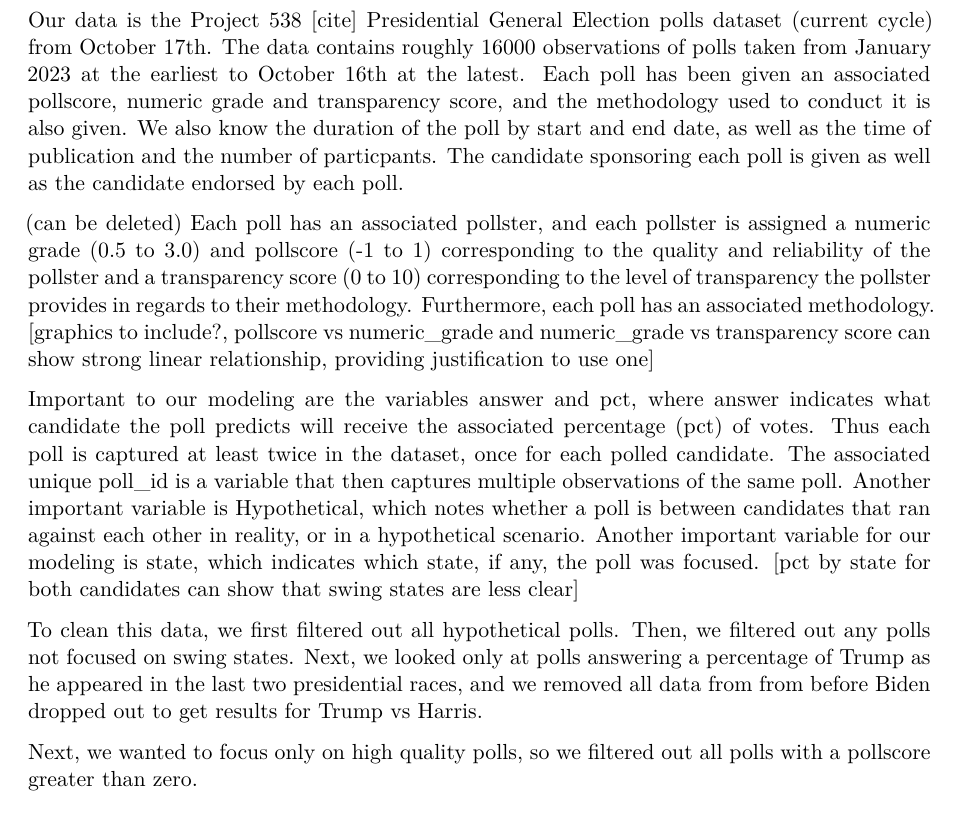
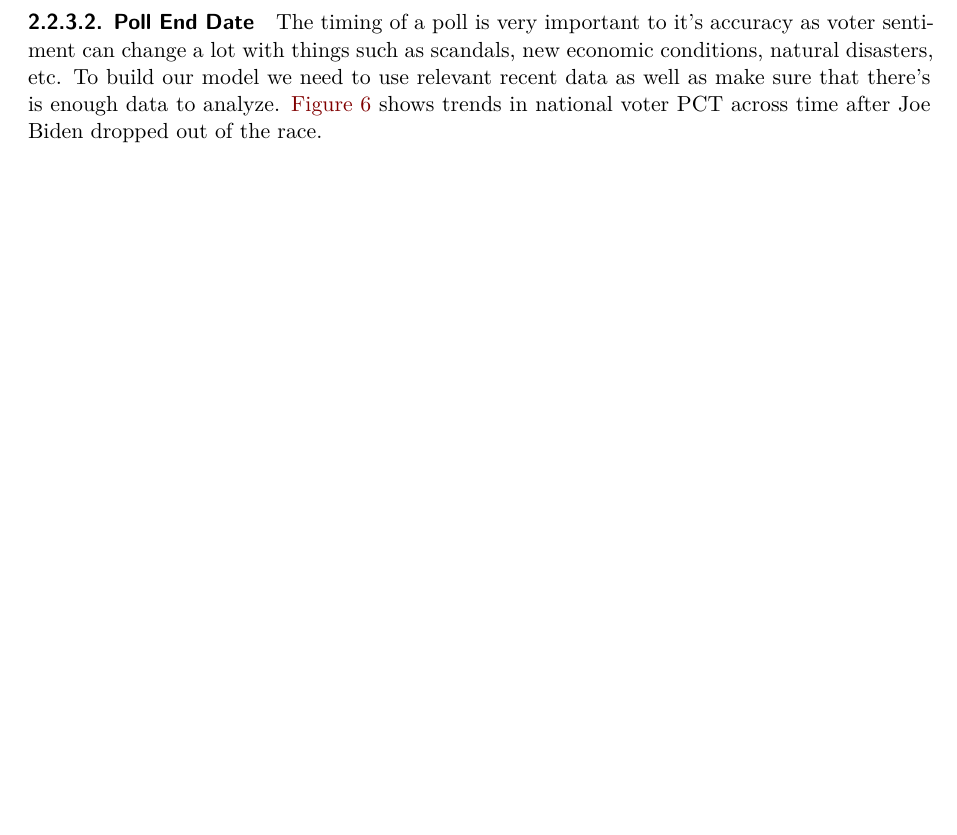
Before and after one commit to LukaTosic09/Forecasting-2024-Election, a Quarto document (paper/paper.qmd): part of page 6 of 14, cut at the place of the change, the shorter picture padded with empty space. Rendered offline with R 4.5, knitr and Pandoc in place of Quarto, then LaTeX, with nearby package versions; some code elsewhere in the file could not run offline.

Commit message:
update pdf

````diff
--- a/paper/paper.qmd
+++ b/paper/paper.qmd
@@ -276,6 +276,8 @@ ggplot(data = merged_data2) +
 \pagebreak
 #### Poll End Date
 
+The timing of a poll is very important to it's accuracy as voter sentiment can change a lot with things such as scandals, new economic conditions, natural disasters, etc. To build our model we need to use relevant recent data as well as make sure that there's is enough data to analyze. @fig-end-date shows trends in national voter PCT across time after Joe Biden dropped out of the race.
+
 ```{r}
 #| echo: false
 #| warning: false
@@ -315,19 +317,6 @@ ggplot(data = wide_data, aes(x = end_date)) +
     legend.position = "top"
   )
 ```
-
-
-Our data is the Project 538 [cite] Presidential General Election polls dataset (current cycle) from October 17th. The data contains roughly 16000 observations of polls taken from January 2023 at the earliest to October 16th at the latest. Each poll has been given an associated pollscore, numeric grade and transparency score, and the methodology used to conduct it is also given. We also know the duration of the poll by start and end date, as well as the time of publication and the number of particpants. The candidate sponsoring each poll is given as well as the candidate endorsed by each poll.
-
-(can be deleted)
-Each poll has an associated pollster, and each pollster is assigned a numeric grade (0.5 to 3.0) and pollscore (-1 to 1) corresponding to the quality and reliability of the pollster and a transparency score (0 to 10) corresponding to the level of transparency the pollster provides in regards to their methodology. Furthermore, each poll has an associated methodology. [graphics to include?, pollscore vs numeric_grade and numeric_grade vs transparency score can show strong linear relationship, providing justification to use one]
-
-Important to our modeling are the variables answer and pct, where answer indicates what candidate the poll predicts will receive the associated percentage (pct) of votes. Thus each poll is captured at least twice in the dataset, once for each polled candidate. The associated unique poll_id is a variable that then captures multiple observations of the same poll. Another important variable is Hypothetical, which notes whether a poll is between candidates that ran against each other in reality, or in a hypothetical scenario. Another important variable for our modeling is state, which indicates which state, if any, the poll was focused. [pct by state for both candidates can show that swing states are less clear]
-
-
-To clean this data, we first filtered out all hypothetical polls. Then, we filtered out any polls not focused on swing states. Next,  we looked only at polls answering a percentage of Trump as he appeared in the last two presidential races, and we removed all data from from before Biden dropped out to get results for Trump vs Harris.
-
-Next, we wanted to focus only on high quality polls, so we filtered out all polls with a pollscore greater than zero.
 
 ## Data Cleaning
 
````
